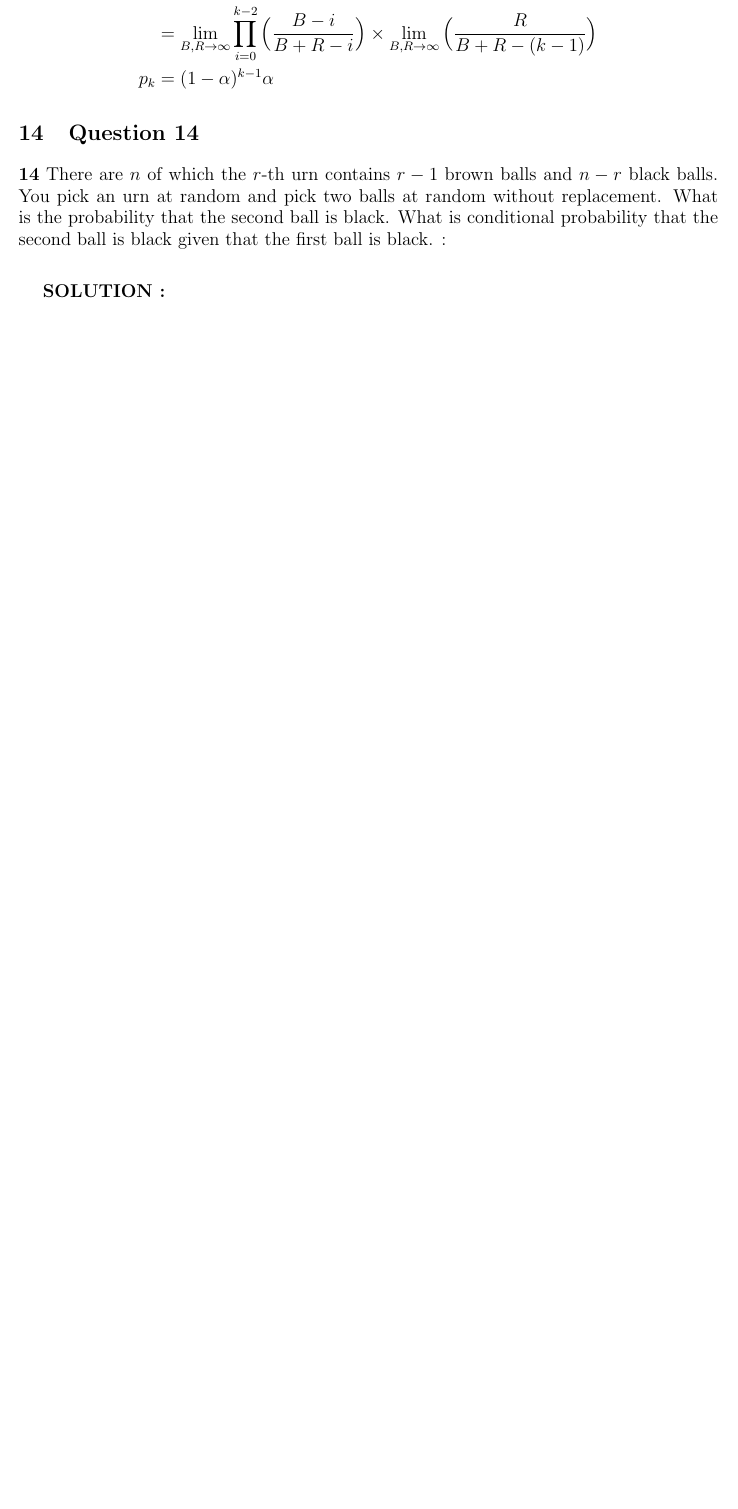
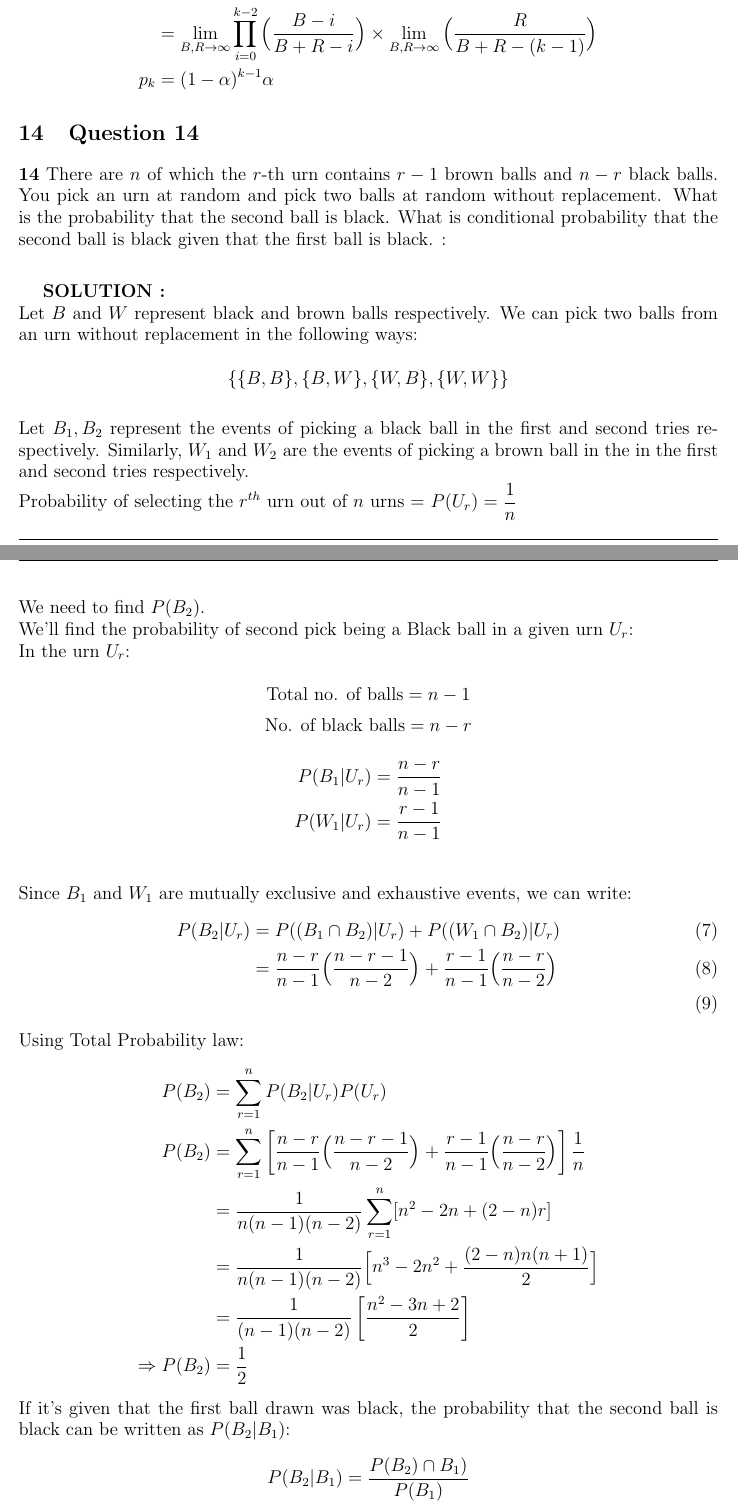
Before and after one commit to thiswasawasteoftime/thiswasawasteoftime.github.io, a LaTeX problem sheet (EE 325 Group 13 Assignment 2.tex): part of page 14 of 15 before the commit and two parts of pages 15 and 16 of 18 after it, the two joined at a grey line, cut so that both start at the same text, the shorter picture padded with empty space. The pictures show the PDF file EE 325 Group 13 Assignment 2.pdf that the author committed with the source.

Commit message:
Add files via upload

```diff
--- a/EE 325 Group 13 Assignment 2.tex
+++ b/EE 325 Group 13 Assignment 2.tex
@@ -442,3 +488,40 @@ Therefore, we have
 
 
 \hspace{1em} \large{\textbf{SOLUTION :}} \\
+    Let $B$ and $W$ represent black and brown balls respectively.
+    We can pick two balls from an urn without replacement in the following ways:\\
+    $$\{\{B,B\},\{B,W\},\{W,B\},\{W,W\}\}$$\\
+    Let $B_1,B_2$ represent the events of picking a black ball in the first and second tries respectively. Similarly, ${W_1}$ and ${W_2}$ are the events of picking a brown ball in the in the first and second tries respectively.\\
+    Probability of selecting the $r^{th}$ urn out of $n$ urns = $P(U_r)=\dfrac{1}{n}$\\
+    We need to find $P(B_2)$.\\
+    We'll find the probability of second pick being a Black ball in a given urn $U_r$:\\
+    In the urn $U_r$:\\
+    $$\text{Total no. of balls} = n-1$$
+    $$\text{No. of black balls} = n-r$$
+\begin{align*}
+    P(B_1|U_r)&=\dfrac{n-r}{n-1}\\
+    P(W_1|U_r)&=\dfrac{r-1}{n-1}\\
+\end{align*}
+    Since $B_1$ and $W_1$ are mutually exclusive and exhaustive events, we can write:
+\begin{align}
+    P(B_2|U_r)&=P((B_1\cap B_2)|U_r) + P((W_1\cap B_2)|U_r)\\
+    &=\dfrac{n-r}{n-1}\Big(\dfrac{n-r-1}{n-2}\Big)
+    + \dfrac{r-1}{n-1}\Big(\dfrac{n-r}{n-2}\Big)\\
+\end{align}
+Using Total Probability law:
+\begin{align*}
+    P(B_2)&=\sum^n_{r=1}P(B_2|U_r)P(U_r)\\
+    P(B_2)&=\sum^n_{r=1}\left[\dfrac{n-r}{n-1}\Big(\dfrac{n-r-1}{n-2}\Big)
+    + \dfrac{r-1}{n-1}\Big(\dfrac{n-r}{n-2}\Big)\right]\frac{1}{n}\\
+    &=\frac{1}{n(n-1)(n-2)}\sum^n_{r=1}[n^2-2n+(2-n)r]\\
+    &=\frac{1}{n(n-1)(n-2)}\Big[n^3-2n^2+\dfrac{(2-n)n(n+1)}{2}\Big]\\
+    &=\frac{1}{(n-1)(n-2)}\left[\frac{n^2-3n+2}{2}\right]\\
+  \Rightarrow P(B_2) &=\frac{1}{2}
+\end{align*}
+If it's given that the first ball drawn was black, the probability that the second ball is black can be written as $P(B_2|B_1)$:
+$$P(B_2|B_1) = \frac{P(B_2)\cap B_1)}{P(B_1)}$$
+Again, in an urn $U_r$:
+\begin{align*}
+P((B_2\cap B_1)|U_r)&=\dfrac{n-r}{n-1}\Big(\dfrac{n-r-1}{n-2}\Big)\\
+&=P((B_2\cap B_1)|U_r)\\
+P(B_1|U_r)&=\dfrac{n-r}{n-1}\\
```
Also changed, not shown: EE 325 Group 13 Assignment 2.pdf, EE 325 Group 13 Assignment 2.tex (73 more changed lines).
